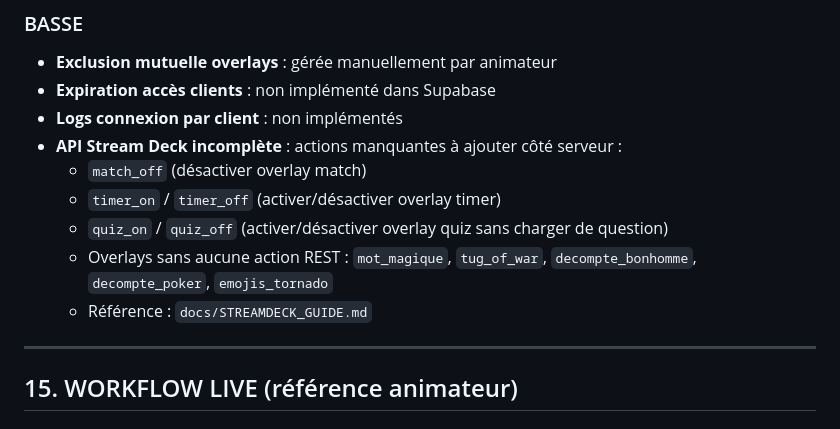
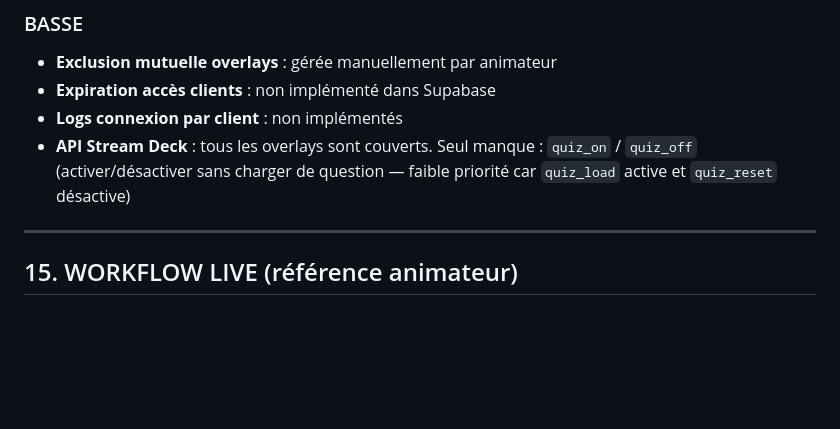
Before and after one commit to henribeaumont/mdi-front, a Markdown page: docs/CONTEXT.md, the part around one of its changes. Rendered like a GitHub page; blank space fills up the shorter version.

```diff
--- a/docs/CONTEXT.md
+++ b/docs/CONTEXT.md
@@ -389,12 +394,7 @@ Body : { "action": "...", "payload": {} }
 - **Exclusion mutuelle overlays** : gérée manuellement par animateur
 - **Expiration accès clients** : non implémenté dans Supabase
 - **Logs connexion par client** : non implémentés
-- **API Stream Deck incomplète** : actions manquantes à ajouter côté serveur :
-  - `match_off` (désactiver overlay match)
-  - `timer_on` / `timer_off` (activer/désactiver overlay timer)
-  - `quiz_on` / `quiz_off` (activer/désactiver overlay quiz sans charger de question)
-  - Overlays sans aucune action REST : `mot_magique`, `tug_of_war`, `decompte_bonhomme`, `decompte_poker`, `emojis_tornado`
-  - Référence : `docs/STREAMDECK_GUIDE.md`
+- **API Stream Deck** : tous les overlays sont couverts. Seul manque : `quiz_on` / `quiz_off` (activer/désactiver sans charger de question — faible priorité car `quiz_load` active et `quiz_reset` désactive)
 
 ---
 
```
Also changed, not shown: other parts of docs/CONTEXT.md (+17 -12 lines), docs/STREAMDECK_GUIDE.md (+47 -12 lines).
